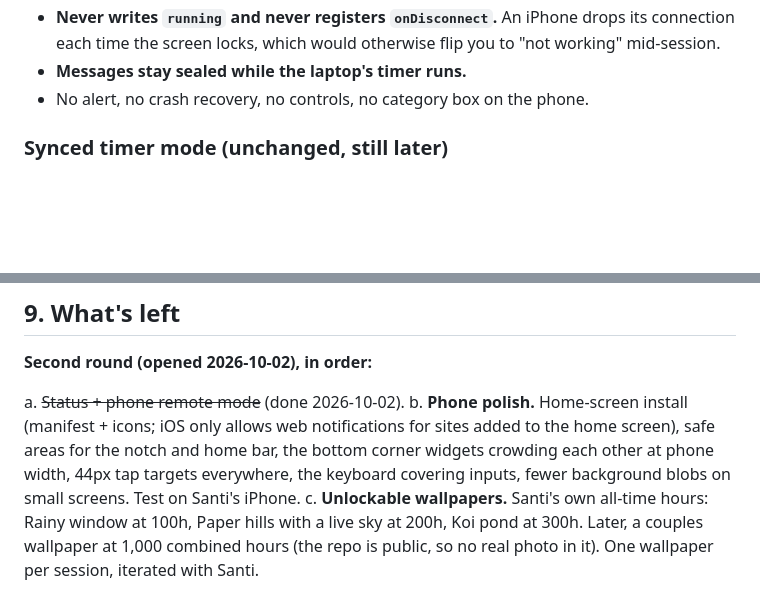
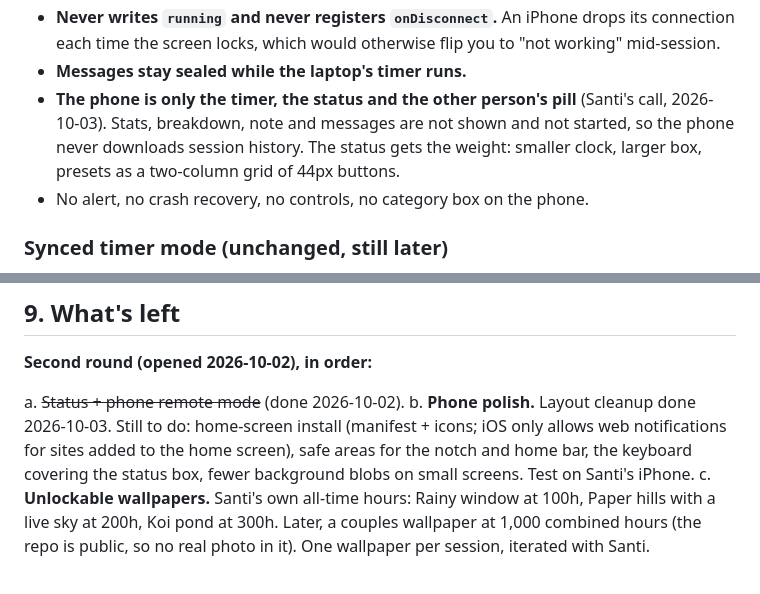
Before and after one commit to santi6117/shared-focus-timer, a Markdown page: docs/roadmap.md, 2 parts joined by grey strips. GitHub-like rendering; blank space fills up the shorter version.

Commit message:
Session log 2026-10-03; roadmap for the phone cleanup
Co-Authored-By: Claude Opus 5.5 <noreply@anthropic.com>
Claude-Session: https://claude.ai/code/session_017xKTU8nYwnhmsETnwe2TTd

```diff
--- a/docs/roadmap.md
+++ b/docs/roadmap.md
@@ -454,6 +454,11 @@ focus session). A phone is a remote.
   drops its connection each time the screen locks, which would otherwise
   flip you to "not working" mid-session.
 - **Messages stay sealed while the laptop's timer runs.**
+- **The phone is only the timer, the status and the other person's pill**
+  (Santi's call, 2026-10-03). Stats, breakdown, note and messages are not
+  shown and not started, so the phone never downloads session history.
+  The status gets the weight: smaller clock, larger box, presets as a
+  two-column grid of 44px buttons.
 - No alert, no crash recovery, no controls, no category box on the phone.
 
 ### Synced timer mode (unchanged, still later)
@@ -515,11 +520,10 @@ history, don't reproduce their shape.
 **Second round (opened 2026-10-02), in order:**
 
 a. ~~Status + phone remote mode~~ (done 2026-10-02).
-b. **Phone polish.** Home-screen install (manifest + icons; iOS only allows
+b. **Phone polish.** Layout cleanup done 2026-10-03. Still to do: home-screen install (manifest + icons; iOS only allows
    web notifications for sites added to the home screen), safe areas for
-   the notch and home bar, the bottom corner widgets crowding each other at
-   phone width, 44px tap targets everywhere, the keyboard covering inputs,
-   fewer background blobs on small screens. Test on Santi's iPhone.
+   the notch and home bar, the keyboard covering the status box, fewer
+   background blobs on small screens. Test on Santi's iPhone.
 c. **Unlockable wallpapers.** Santi's own all-time hours: Rainy window at
    100h, Paper hills with a live sky at 200h, Koi pond at 300h. Later, a
    couples wallpaper at 1,000 combined hours (the repo is public, so no
```
Also changed, not shown: docs/sessions/2026-10-03.md (added, +40 -0 lines).
